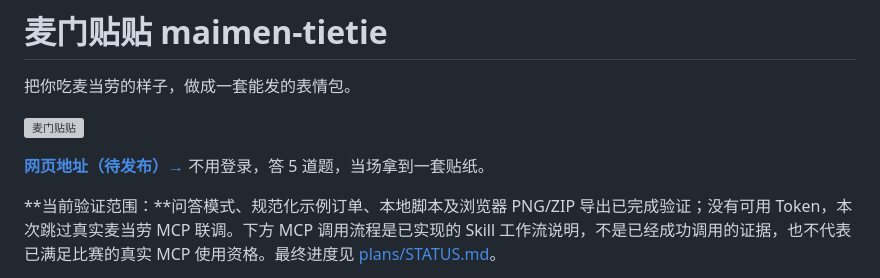
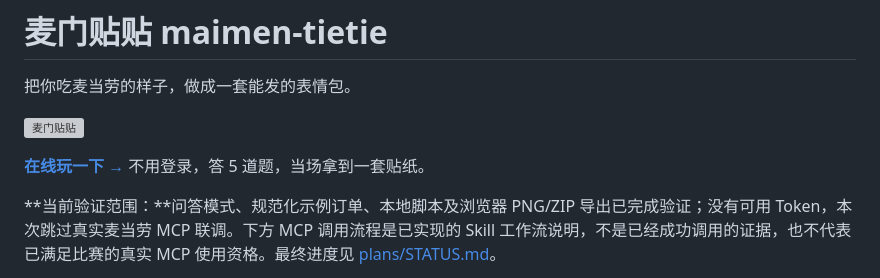
Before and after one commit to huyanxius/maimen-tietie, a Markdown page: README.md, the part around the change. Drawn GitHub-style; grey boxes are pictures that could not be loaded.

Commit message:
docs(readme): mark the website as live
The public GitHub Pages site has passed online verification.

Replace the pending website label with the live entry text.

Visitors can open the verified sticker maker from the README.

```diff
--- a/README.md
+++ b/README.md
@@ -4,7 +4,7 @@
 
 ![麦门贴贴](docs/stickers/img/hero.png)
 
-**[网页地址（待发布）→](https://huyanxius.github.io/maimen-tietie/)** 不用登录，答 5 道题，当场拿到一套贴纸。
+**[在线玩一下 →](https://huyanxius.github.io/maimen-tietie/)** 不用登录，答 5 道题，当场拿到一套贴纸。
 
 **当前验证范围：**问答模式、规范化示例订单、本地脚本及浏览器 PNG/ZIP 导出已完成验证；没有可用 Token，本次跳过真实麦当劳 MCP 联调。下方 MCP 调用流程是已实现的 Skill 工作流说明，不是已经成功调用的证据，也不代表已满足比赛的真实 MCP 使用资格。最终进度见 [plans/STATUS.md](plans/STATUS.md)。
 
```
